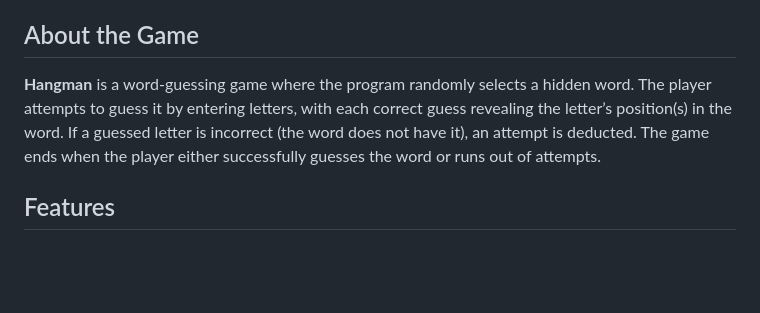
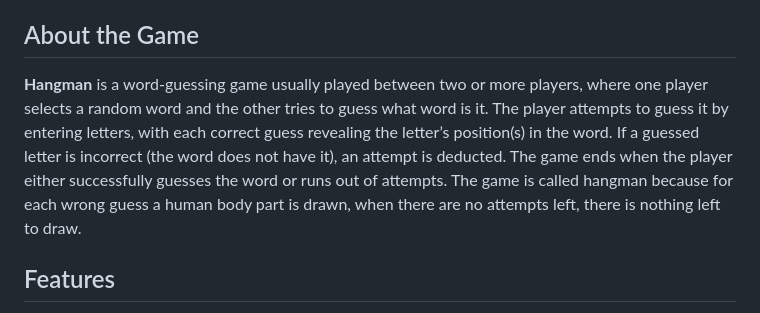
Before and after one commit to bjukovic/Hangman, a Markdown page: README.md, the part around the change. Drawn GitHub-style; blank space fills up the shorter version.

```diff
--- a/README.md
+++ b/README.md
@@ -19,7 +19,7 @@ This repository consists of three separate implementations of the classic Hangma
 
 ## About the Game
 
-**Hangman** is a word-guessing game where the program randomly selects a hidden word. The player attempts to guess it by entering letters, with each correct guess revealing the letter’s position(s) in the word. If a guessed letter is incorrect (the word does not have it), an attempt is deducted. The game ends when the player either successfully guesses the word or runs out of attempts.
+**Hangman** is a word-guessing game usually played between two or more players, where one player selects a random word and the other tries to guess what word is it. The player attempts to guess it by entering letters, with each correct guess revealing the letter’s position(s) in the word. If a guessed letter is incorrect (the word does not have it), an attempt is deducted. The game ends when the player either successfully guesses the word or runs out of attempts. The game is called hangman because for each wrong guess a human body part is drawn, when there are no attempts left, there is nothing left to draw.
 
 ## Features
 
```
